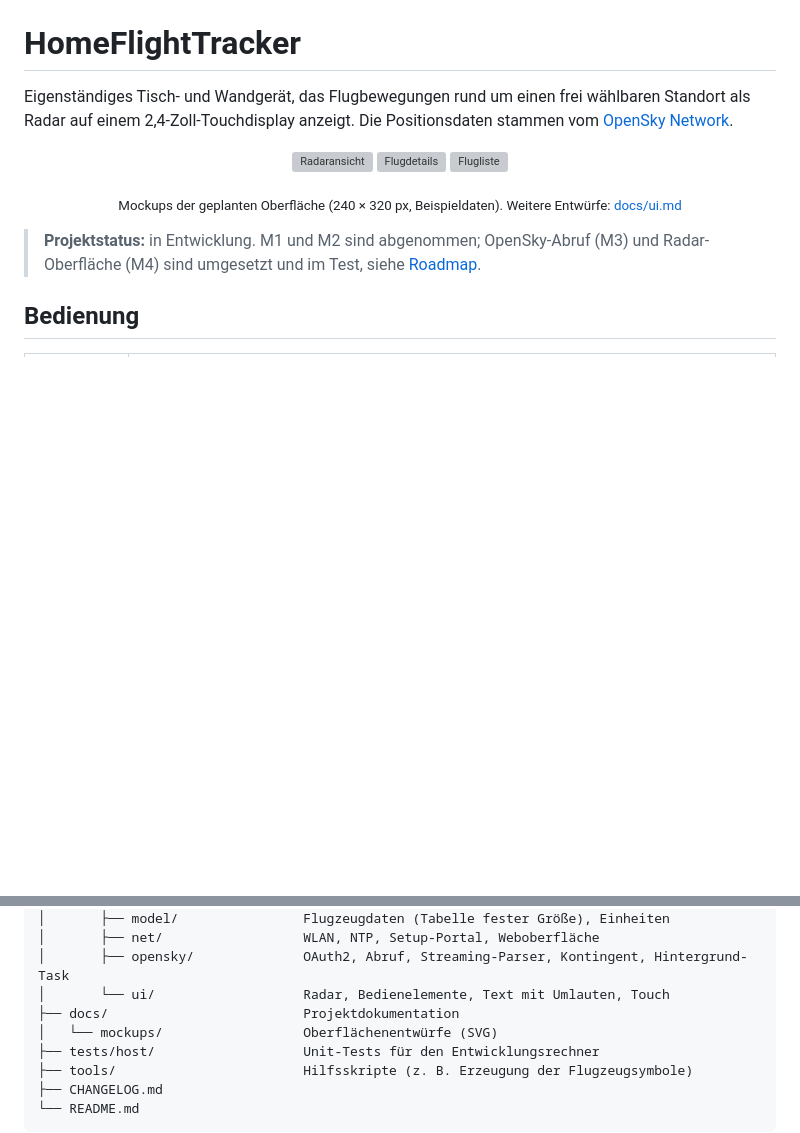
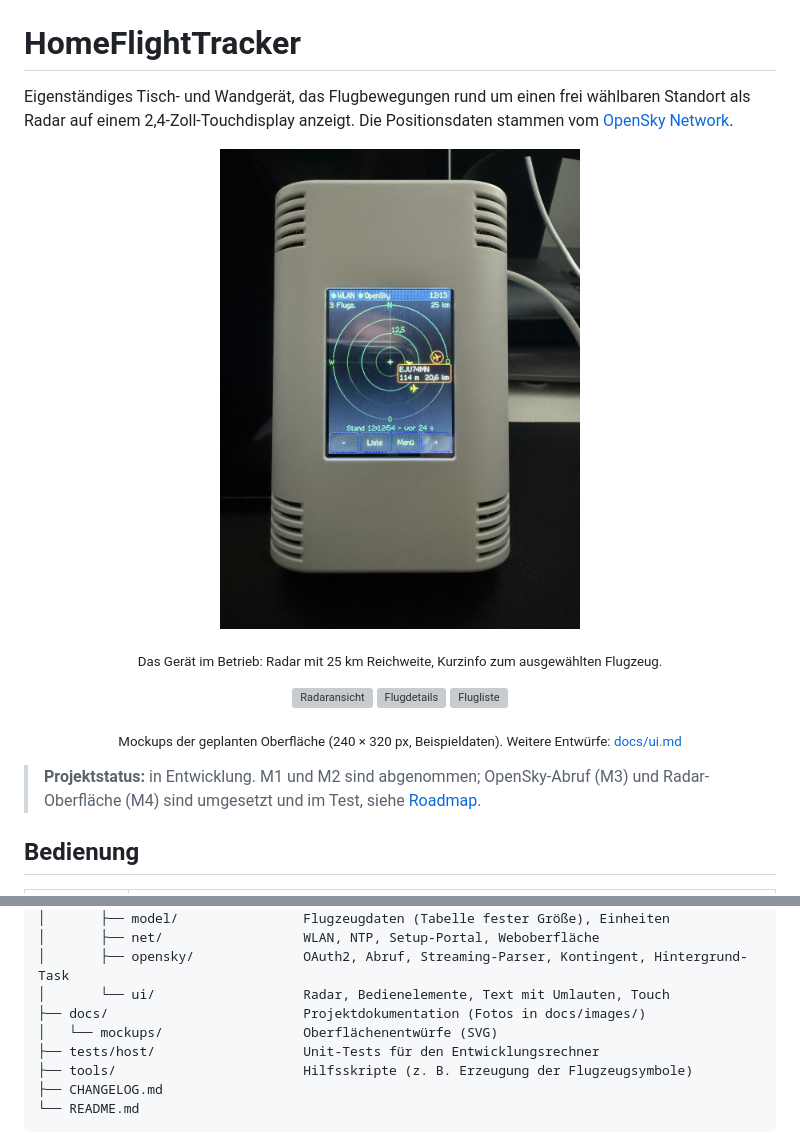
Before and after one commit to lindekai/HomeFlightTracker, a Markdown page: README.md, 2 parts joined by grey strips. Drawn GitHub-style; pictures changed too: docs/images/homeflighttracker-geraet.jpg (added); blank space fills up the shorter version; grey boxes are pictures that could not be loaded.

Commit message:
README: Foto des Geräts im Betrieb

```diff
--- a/README.md
+++ b/README.md
@@ -1,6 +1,11 @@
 # HomeFlightTracker
 
 Eigenständiges Tisch- und Wandgerät, das Flugbewegungen rund um einen frei wählbaren Standort als Radar auf einem 2,4-Zoll-Touchdisplay anzeigt. Die Positionsdaten stammen vom [OpenSky Network](https://opensky-network.org).
+
+<p align="center">
+  <img src="docs/images/homeflighttracker-geraet.jpg" width="360" alt="HomeFlightTracker im Gehäuse mit Radaransicht und beschriftetem Flugzeug">
+</p>
+<p align="center"><sub>Das Gerät im Betrieb: Radar mit 25 km Reichweite, Kurzinfo zum ausgewählten Flugzeug.</sub></p>
 
 <p align="center">
   <img src="docs/mockups/radar.svg" width="240" alt="Radaransicht">
@@ -75,7 +80,7 @@ HomeFlightTracker/
 │       ├── net/                  WLAN, NTP, Setup-Portal, Weboberfläche
 │       ├── opensky/              OAuth2, Abruf, Streaming-Parser, Kontingent, Hintergrund-Task
 │       └── ui/                   Radar, Bedienelemente, Text mit Umlauten, Touch
-├── docs/                         Projektdokumentation
+├── docs/                         Projektdokumentation (Fotos in docs/images/)
 │   └── mockups/                  Oberflächenentwürfe (SVG)
 ├── tests/host/                   Unit-Tests für den Entwicklungsrechner
 ├── tools/                        Hilfsskripte (z. B. Erzeugung der Flugzeugsymbole)
```
